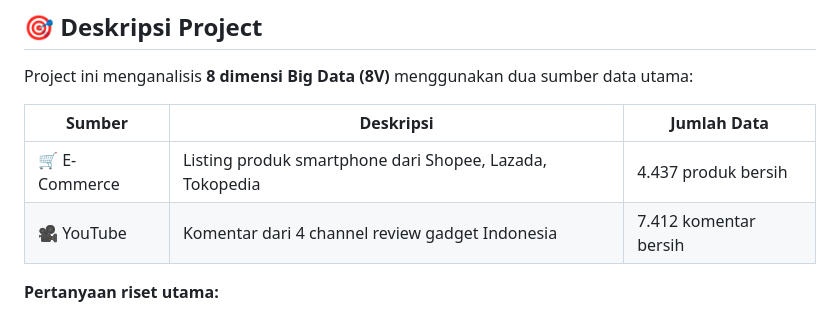
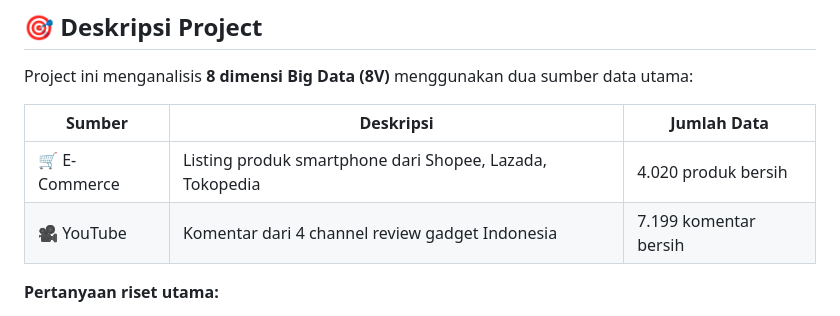
Before and after one commit to RaissaNadia/smartphone-bigdata-analysis, a Markdown page: README.md, the part around the change. Drawn GitHub-style.

Commit message:
Update README.md
Signed-off-by: Retno Puji Astuti <24083010080@student.upnjatim.ac.id>

```diff
--- a/README.md
+++ b/README.md
@@ -10,8 +10,8 @@ Project ini menganalisis **8 dimensi Big Data (8V)** menggunakan dua sumber data
 
 | Sumber | Deskripsi | Jumlah Data |
 |--------|-----------|-------------|
-| 🛒 E-Commerce | Listing produk smartphone dari Shopee, Lazada, Tokopedia | 4.437 produk bersih |
-| 🎥 YouTube | Komentar dari 4 channel review gadget Indonesia | 7.412 komentar bersih |
+| 🛒 E-Commerce | Listing produk smartphone dari Shopee, Lazada, Tokopedia | 4.020 produk bersih |
+| 🎥 YouTube | Komentar dari 4 channel review gadget Indonesia | 7.199 komentar bersih |
 
 **Pertanyaan riset utama:**
 > *Apakah brand smartphone yang mendapat sentimen positif di YouTube juga memiliki penjualan lebih tinggi di marketplace?*
```
